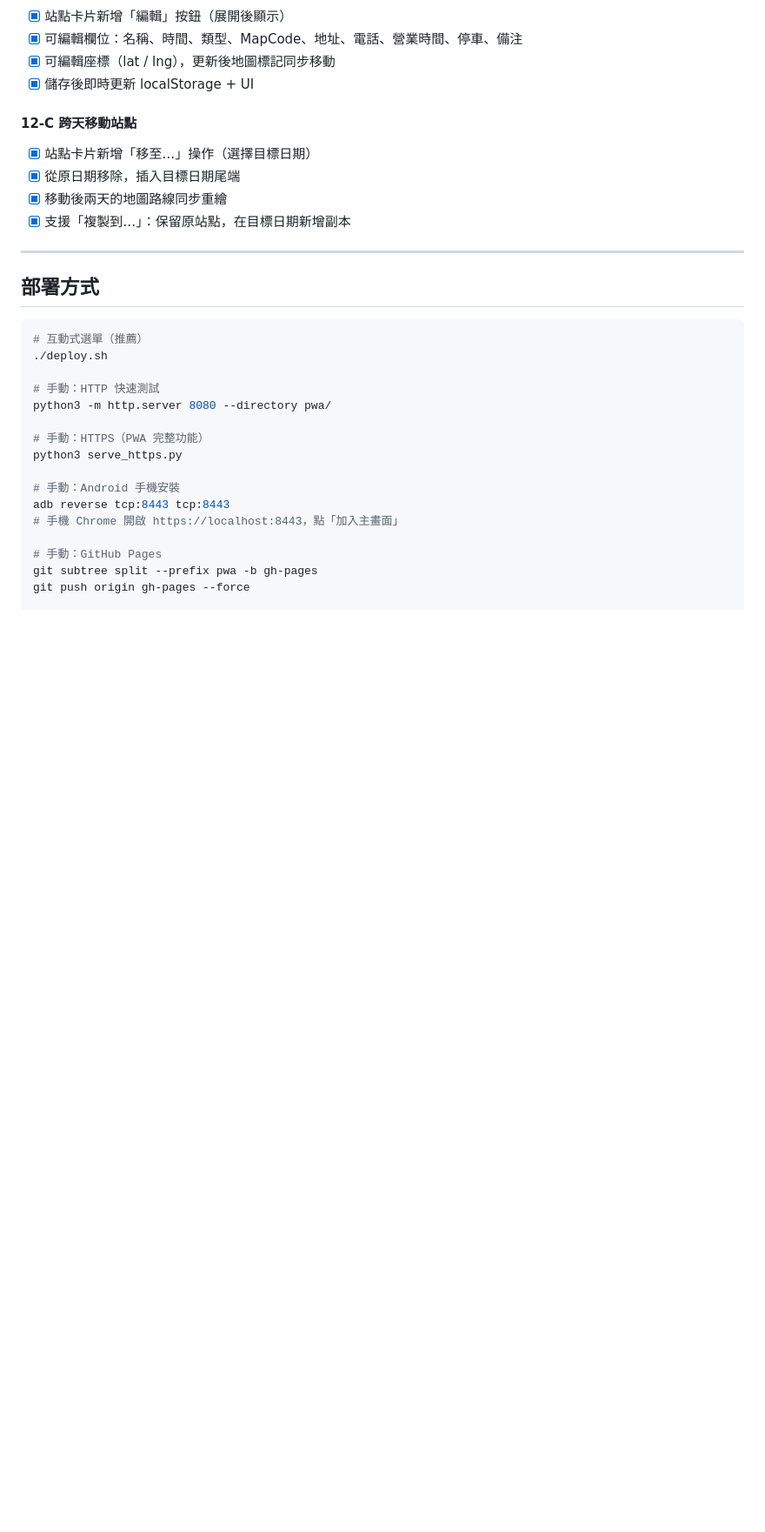
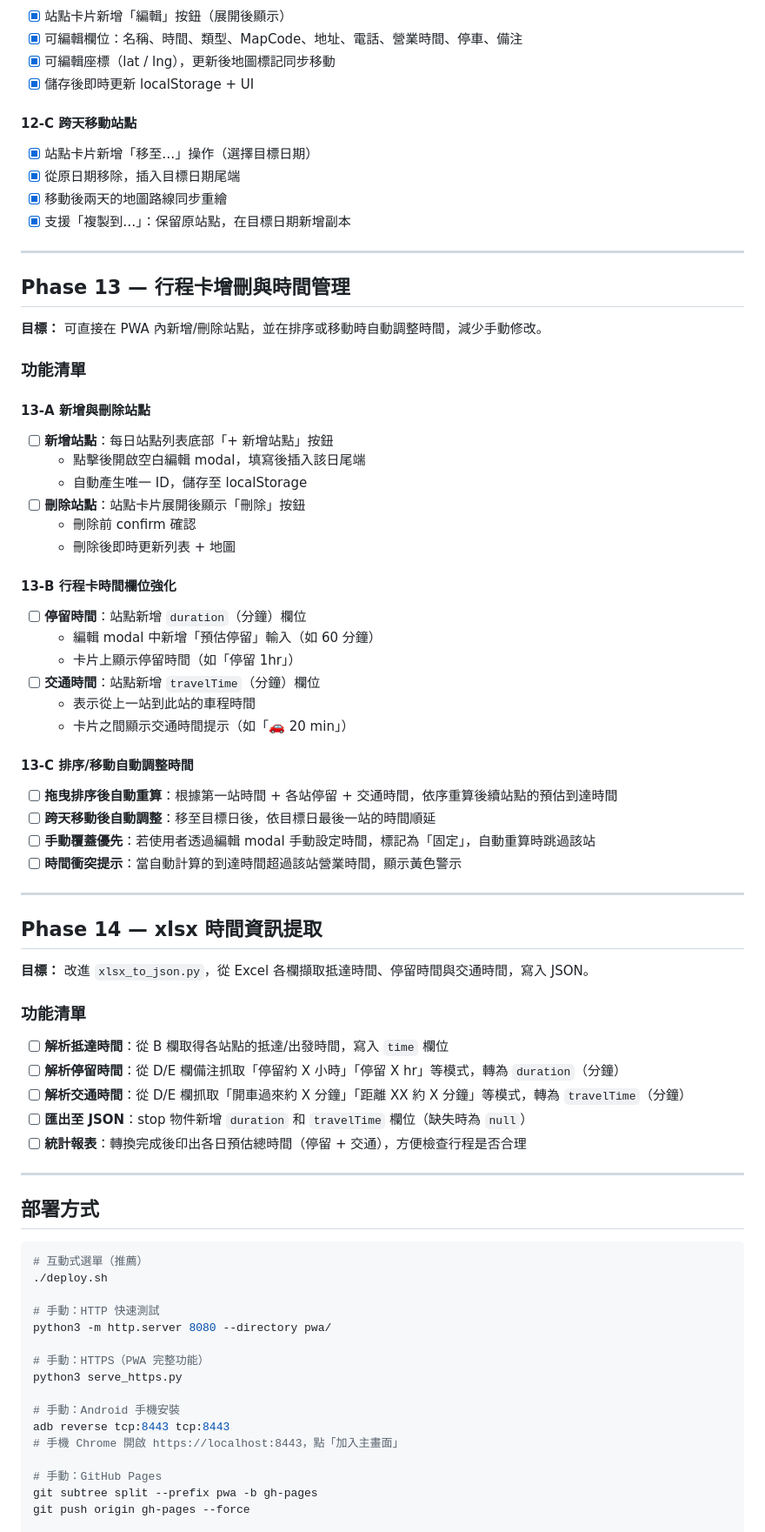
Before and after one commit to rushhuang/trip_helper, a Markdown page: ROADMAP.md, the part around the change. Shown at 87% size. Rendered like a GitHub page; blank space fills up the shorter version.

Commit message:
docs: 新增 Phase 13（行程卡增刪與時間管理）及 Phase 14（xlsx 時間提取）
Co-Authored-By: Claude Opus 4.6 <noreply@anthropic.com>

````diff
--- a/ROADMAP.md
+++ b/ROADMAP.md
@@ -338,6 +338,53 @@ JSON 檔案 ──匯入──▶ localStorage ──讀取──▶ app.js ─
 
 ---
 
+## Phase 13 — 行程卡增刪與時間管理
+
+**目標：** 可直接在 PWA 內新增/刪除站點，並在排序或移動時自動調整時間，減少手動修改。
+
+### 功能清單
+
+#### 13-A 新增與刪除站點
+
+- [ ] **新增站點**：每日站點列表底部「+ 新增站點」按鈕
+  - 點擊後開啟空白編輯 modal，填寫後插入該日尾端
+  - 自動產生唯一 ID，儲存至 localStorage
+- [ ] **刪除站點**：站點卡片展開後顯示「刪除」按鈕
+  - 刪除前 confirm 確認
+  - 刪除後即時更新列表 + 地圖
+
+#### 13-B 行程卡時間欄位強化
+
+- [ ] **停留時間**：站點新增 `duration`（分鐘）欄位
+  - 編輯 modal 中新增「預估停留」輸入（如 60 分鐘）
+  - 卡片上顯示停留時間（如「停留 1hr」）
+- [ ] **交通時間**：站點新增 `travelTime`（分鐘）欄位
+  - 表示從上一站到此站的車程時間
+  - 卡片之間顯示交通時間提示（如「🚗 20 min」）
+
+#### 13-C 排序/移動自動調整時間
+
+- [ ] **拖曳排序後自動重算**：根據第一站時間 + 各站停留 + 交通時間，依序重算後續站點的預估到達時間
+- [ ] **跨天移動後自動調整**：移至目標日後，依目標日最後一站的時間順延
+- [ ] **手動覆蓋優先**：若使用者透過編輯 modal 手動設定時間，標記為「固定」，自動重算時跳過該站
+- [ ] **時間衝突提示**：當自動計算的到達時間超過該站營業時間，顯示黃色警示
+
+---
+
+## Phase 14 — xlsx 時間資訊提取
+
+**目標：** 改進 `xlsx_to_json.py`，從 Excel 各欄擷取抵達時間、停留時間與交通時間，寫入 JSON。
+
+### 功能清單
+
+- [ ] **解析抵達時間**：從 B 欄取得各站點的抵達/出發時間，寫入 `time` 欄位
+- [ ] **解析停留時間**：從 D/E 欄備注抓取「停留約 X 小時」「停留 X hr」等模式，轉為 `duration`（分鐘）
+- [ ] **解析交通時間**：從 D/E 欄抓取「開車過來約 X 分鐘」「距離 XX 約 X 分鐘」等模式，轉為 `travelTime`（分鐘）
+- [ ] **匯出至 JSON**：stop 物件新增 `duration` 和 `travelTime` 欄位（缺失時為 `null`）
+- [ ] **統計報表**：轉換完成後印出各日預估總時間（停留 + 交通），方便檢查行程是否合理
+
+---
+
 ## 部署方式
 
 ```bash
````
